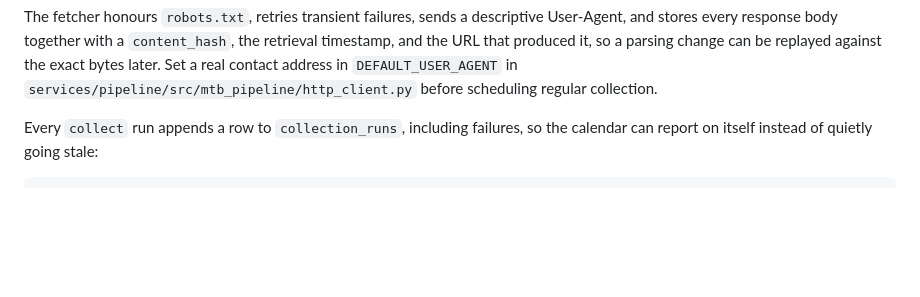
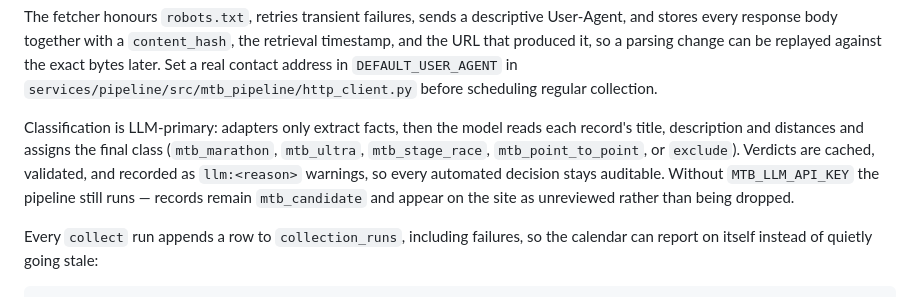
Before and after one commit to bennischober/mtb-marathon-calendar, a Markdown page: README.md, the part around the change. Drawn GitHub-style; blank space fills up the shorter version.

Commit message:
docs: LLM-primary classification and epic-series source

```diff
--- a/README.md
+++ b/README.md
@@ -86,6 +86,14 @@ descriptive User-Agent, and stores every response body together with a
 parsing change can be replayed against the exact bytes later. Set a real contact
 address in `DEFAULT_USER_AGENT` in `services/pipeline/src/mtb_pipeline/http_client.py`
 before scheduling regular collection.
+
+Classification is LLM-primary: adapters only extract facts, then the model reads
+each record's title, description and distances and assigns the final class
+(`mtb_marathon`, `mtb_ultra`, `mtb_stage_race`, `mtb_point_to_point`, or
+`exclude`). Verdicts are cached, validated, and recorded as `llm:<reason>`
+warnings, so every automated decision stays auditable. Without `MTB_LLM_API_KEY`
+the pipeline still runs — records remain `mtb_candidate` and appear on the site
+as unreviewed rather than being dropped.
 
 Every `collect` run appends a row to `collection_runs`, including failures, so
 the calendar can report on itself instead of quietly going stale:
```
Also changed, not shown: docs/PLAN.md (+1 -1 lines).
